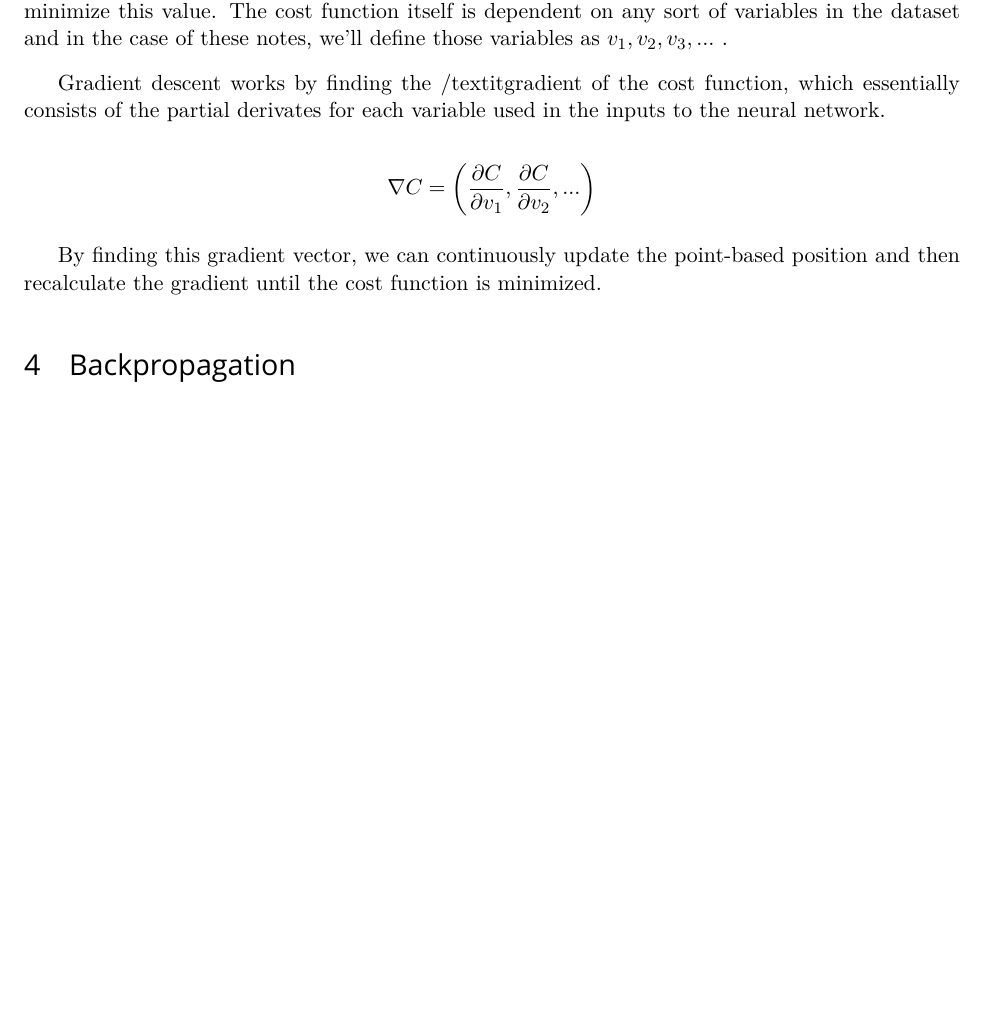
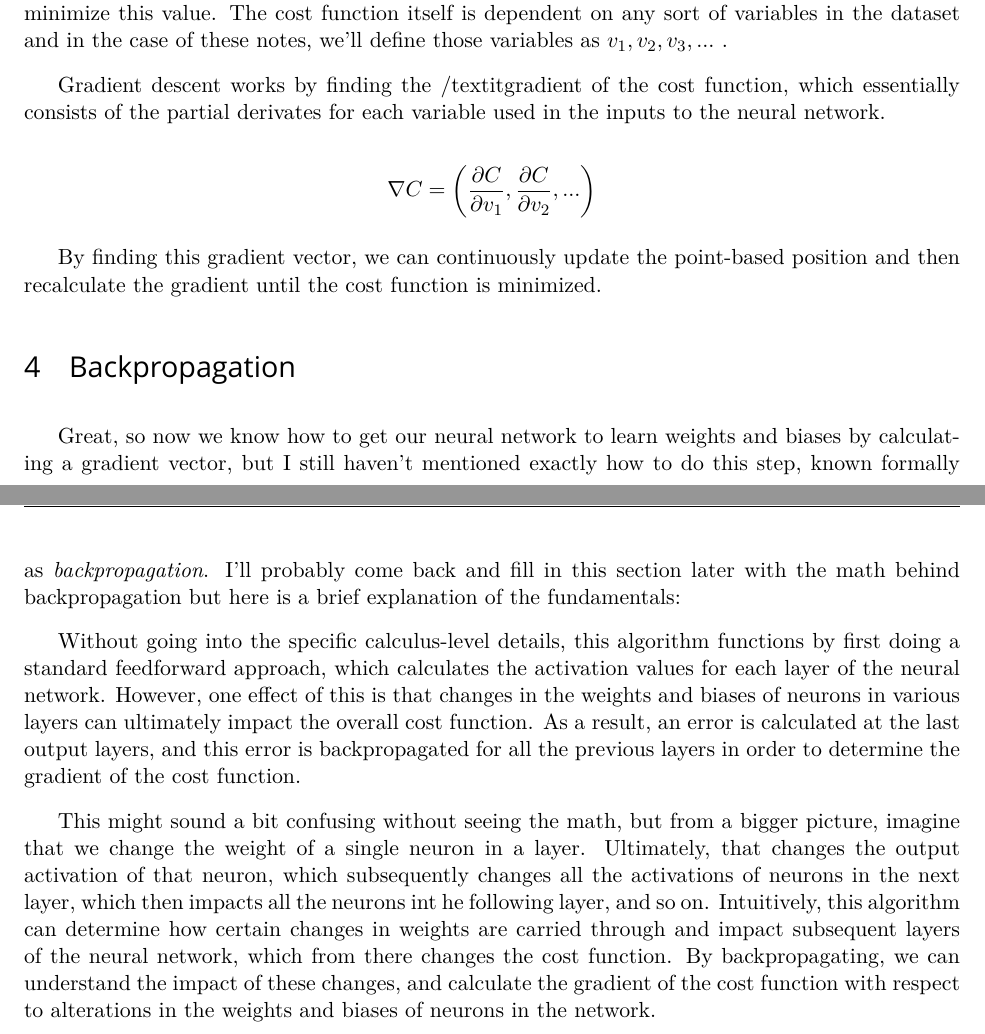
Before and after one commit to prathik-naidu/ML-Notes, a LaTeX document (ML_Notes.tex): part of page 3 of 3 before the commit and two parts of pages 3 and 4 of 4 after it, the two joined at a grey line, cut so that both start at the same text, the shorter picture padded with empty space. Compiled offline with XeLaTeX; a missing font is replaced by an installed copy or a similar font.

Commit message:
backprop

```diff
--- a/ML_Notes.tex
+++ b/ML_Notes.tex
@@ -291,8 +291,11 @@ $$
 By finding this gradient vector, we can continuously update the point-based position and then recalculate the gradient until the cost function is minimized.
 
 \section{Backpropagation}
+Great, so now we know how to get our neural network to learn weights and biases by calculating a gradient vector, but I still haven't mentioned exactly how to do this step, known formally as \textit{backpropagation}. I'll probably come back and fill in this section later with the math behind backpropagation but here is a brief explanation of the fundamentals:
 
+Without going into the specific calculus-level details, this algorithm functions by first doing a standard feedforward approach, which calculates the activation values for each layer of the neural network. However, one effect of this is that changes in the weights and biases of neurons in various layers can ultimately impact the overall cost function. As a result, an error is calculated at the last output layers, and this error is backpropagated for all the previous layers in order to determine the gradient of the cost function.
 
+This might sound a bit confusing without seeing the math, but from a bigger picture, imagine that we change the weight of a single neuron in a layer. Ultimately, that changes the output activation of that neuron, which subsequently changes all the activations of neurons in the next layer, which then impacts all the neurons int he following layer, and so on. Intuitively, this algorithm can determine how certain changes in weights are carried through and impact subsequent layers of the neural network, which from there changes the cost function. By backpropagating, we can understand the impact of these changes, and calculate the gradient of the cost function with respect to alterations in the weights and biases of neurons in the network.
 
 
 
```
Also changed, not shown: ML_Notes.pdf, 4 other files.
